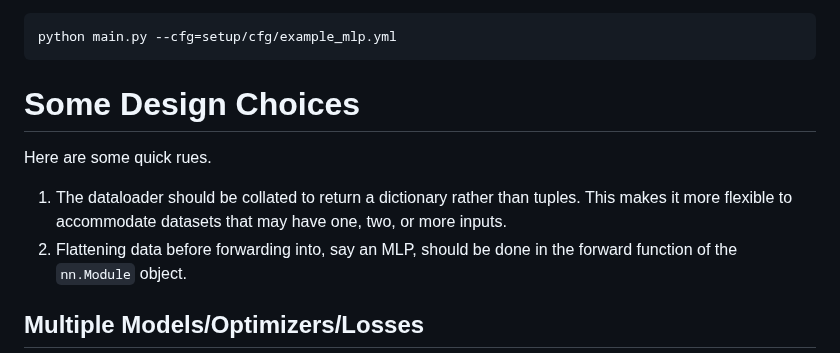
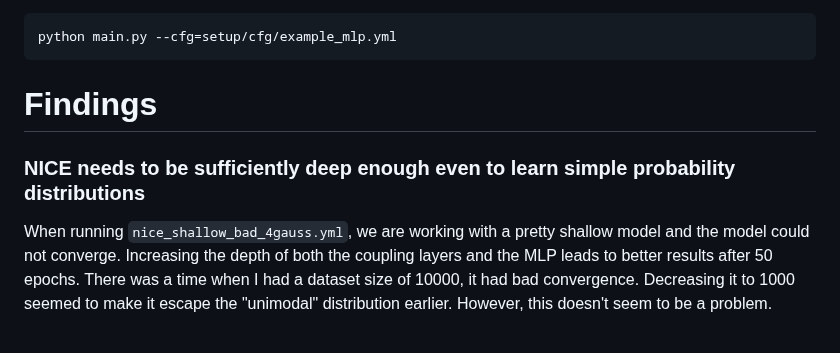
Before and after one commit to mbahng/ripe, a Markdown page: README.md, the part around one of its changes. GitHub-like rendering.

````diff
--- a/README.md
+++ b/README.md
@@ -21,11 +22,9 @@
    python main.py --cfg=setup/cfg/example_mlp.yml
    ```
 
-# Some Design Choices
+# Findings
 
-   Here are some quick rues.
-   1. The dataloader should be collated to return a dictionary rather than tuples. This makes it more flexible to accommodate datasets that may have one, two, or more inputs.
-   2. Flattening data before forwarding into, say an MLP, should be done in the forward function of the `nn.Module` object.
+### NICE needs to be sufficiently deep enough even to learn simple probability distributions
 
-## Multiple Models/Optimizers/Losses
+   When running `nice_shallow_bad_4gauss.yml`, we are working with a pretty shallow model and the model could not converge. Increasing the depth of both the coupling layers and the MLP leads to better results after 50 epochs. There was a time when I had a dataset size of 10000, it had bad convergence. Decreasing it to 1000 seemed to make it escape the "unimodal" distribution earlier. However, this doesn't seem to be a problem.
 
````
Also changed, not shown: other parts of README.md (+3 -68 lines), saved/fig/nice_deep.png (added), 10 other files.
